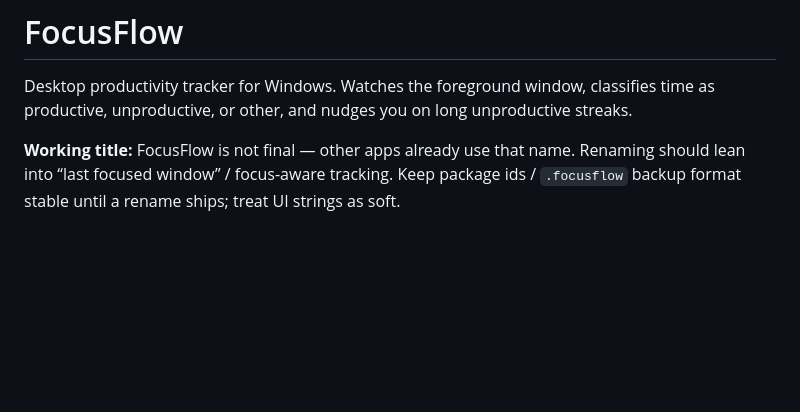
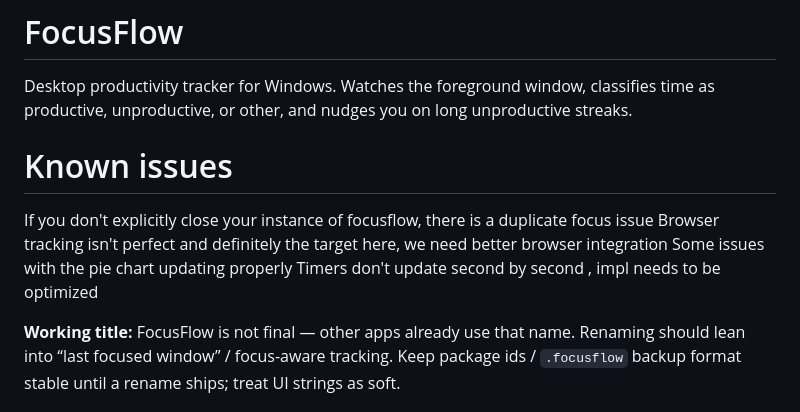
Before and after one commit to gitpaperclip/productivity-tracker, a Markdown page: README.md, the part around the change. Drawn GitHub-style; blank space fills up the shorter version.

Commit message:
Add known issues section to README
Added known issues section to README.md to inform users about current limitations.

```diff
--- a/README.md
+++ b/README.md
@@ -1,6 +1,12 @@
 # FocusFlow
 
 Desktop productivity tracker for Windows. Watches the foreground window, classifies time as productive, unproductive, or other, and nudges you on long unproductive streaks.
+
+# Known issues
+If you don't explicitly close your instance of focusflow, there is a duplicate focus issue
+Browser tracking isn't perfect and definitely the target here, we need better browser integration
+Some issues with the pie chart updating properly
+Timers don't update second by second , impl needs to be optimized
 
 **Working title:** FocusFlow is not final — other apps already use that name. Renaming should lean into “last focused window” / focus-aware tracking. Keep package ids / `.focusflow` backup format stable until a rename ships; treat UI strings as soft.
 
```
